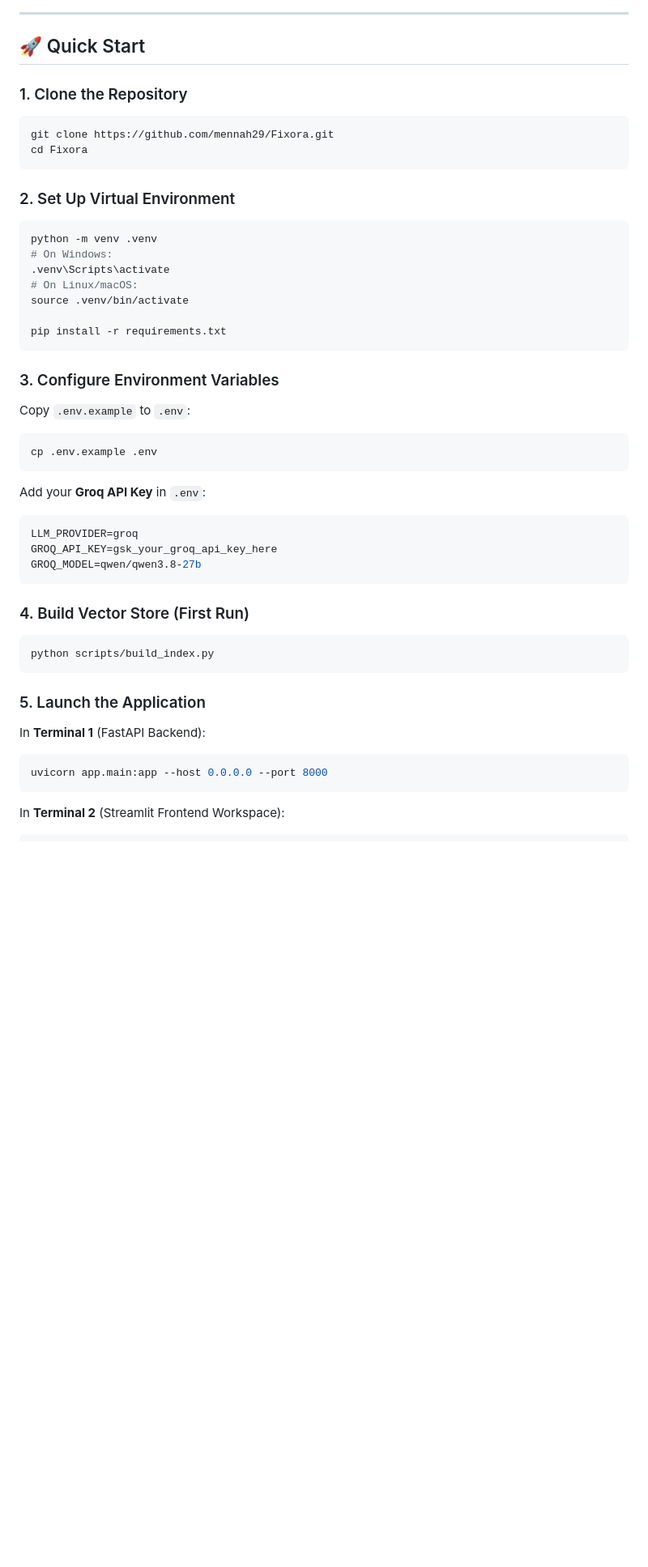
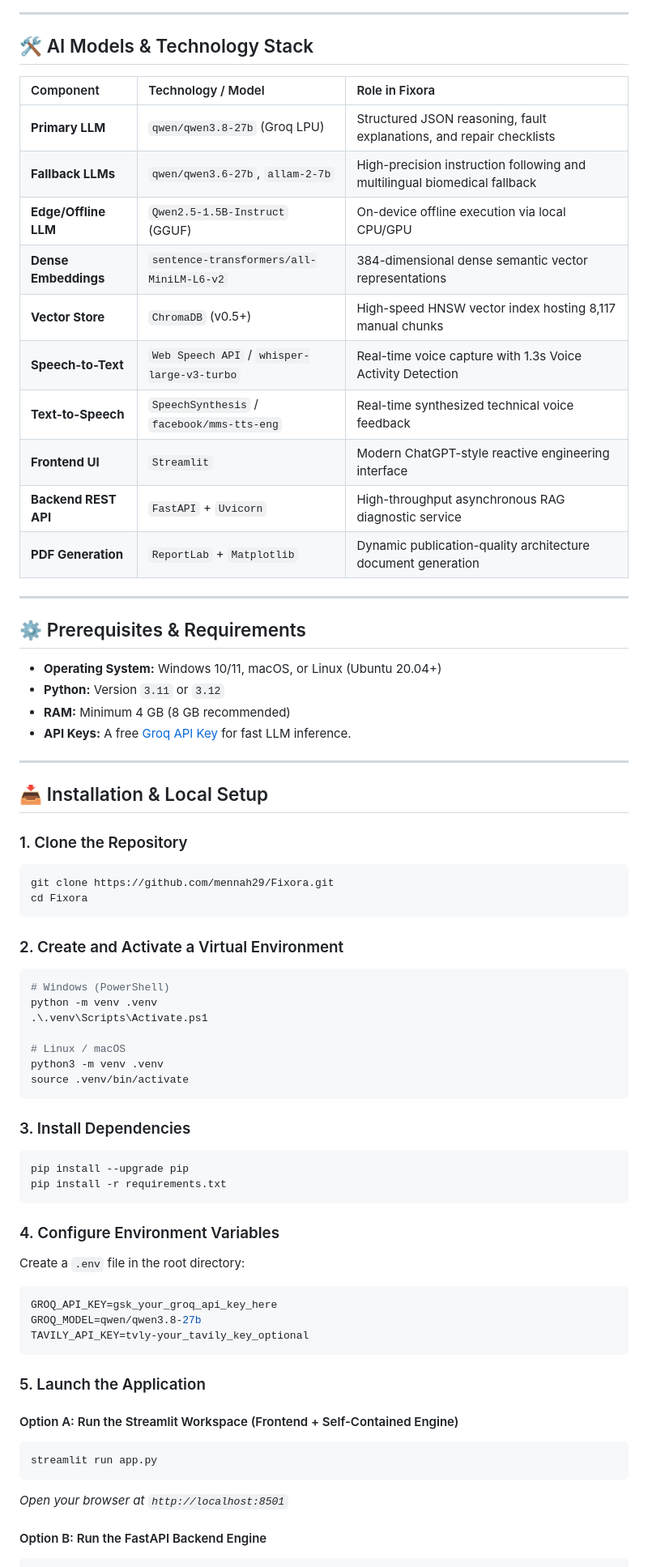
Before and after one commit to mennah29/Fixora, a Markdown page: README.md, the part around one of its changes. Shown at 81% size. GitHub-like rendering; blank space fills up the shorter version.

Commit message:
Update README.md with comprehensive senior software engineering documentation, architecture diagrams, and usage guide

````diff
--- a/README.md
+++ b/README.md
@@ -78,7 +112,33 @@ Instead of searching through dense PDF manuals under critical field conditions,
 
 ---
 
-## 🚀 Quick Start
+## 🛠️ AI Models & Technology Stack
+
+| Component | Technology / Model | Role in Fixora |
+| :--- | :--- | :--- |
+| **Primary LLM** | `qwen/qwen3.8-27b` (Groq LPU) | Structured JSON reasoning, fault explanations, and repair checklists |
+| **Fallback LLMs** | `qwen/qwen3.6-27b`, `allam-2-7b` | High-precision instruction following and multilingual biomedical fallback |
+| **Edge/Offline LLM** | `Qwen2.5-1.5B-Instruct` (GGUF) | On-device offline execution via local CPU/GPU |
+| **Dense Embeddings** | `sentence-transformers/all-MiniLM-L6-v2` | 384-dimensional dense semantic vector representations |
+| **Vector Store** | `ChromaDB` (v0.5+) | High-speed HNSW vector index hosting 8,117 manual chunks |
+| **Speech-to-Text** | `Web Speech API` / `whisper-large-v3-turbo` | Real-time voice capture with 1.3s Voice Activity Detection |
+| **Text-to-Speech** | `SpeechSynthesis` / `facebook/mms-tts-eng` | Real-time synthesized technical voice feedback |
+| **Frontend UI** | `Streamlit` | Modern ChatGPT-style reactive engineering interface |
+| **Backend REST API**| `FastAPI` + `Uvicorn` | High-throughput asynchronous RAG diagnostic service |
+| **PDF Generation** | `ReportLab` + `Matplotlib` | Dynamic publication-quality architecture document generation |
+
+---
+
+## ⚙️ Prerequisites & Requirements
+
+- **Operating System:** Windows 10/11, macOS, or Linux (Ubuntu 20.04+)
+- **Python:** Version `3.11` or `3.12`
+- **RAM:** Minimum 4 GB (8 GB recommended)
+- **API Keys:** A free [Groq API Key](https://console.groq.com/) for fast LLM inference.
+
+---
+
+## 📥 Installation & Local Setup
 
 ### 1. Clone the Repository
 ```bash
@@ -86,41 +146,38 @@ git clone https://github.com/mennah29/Fixora.git
 cd Fixora
 ```
 
-### 2. Set Up Virtual Environment
+### 2. Create and Activate a Virtual Environment
 ```bash
+# Windows (PowerShell)
 python -m venv .venv
-# On Windows:
-.venv\Scripts\activate
-# On Linux/macOS:
+.\.venv\Scripts\Activate.ps1
+
+# Linux / macOS
+python3 -m venv .venv
 source .venv/bin/activate
+```
 
+### 3. Install Dependencies
+```bash
+pip install --upgrade pip
 pip install -r requirements.txt
 ```
 
-### 3. Configure Environment Variables
-Copy `.env.example` to `.env`:
-```bash
-cp .env.example .env
-```
-
-Add your **Groq API Key** in `.env`:
-```ini
-LLM_PROVIDER=groq
+### 4. Configure Environment Variables
+Create a `.env` file in the root directory:
+```env
 GROQ_API_KEY=gsk_your_groq_api_key_here
 GROQ_MODEL=qwen/qwen3.8-27b
-```
-
-### 4. Build Vector Store (First Run)
-```bash
-python scripts/build_index.py
+TAVILY_API_KEY=tvly-your_tavily_key_optional
 ```
 
 ### 5. Launch the Application
 
-In **Terminal 1** (FastAPI Backend):
+#### Option A: Run the Streamlit Workspace (Frontend + Self-Contained Engine)
 ```bash
-uvicorn app.main:app --host 0.0.0.0 --port 8000
+streamlit run app.py
 ```
+*Open your browser at `http://localhost:8501`*
 
-In **Terminal 2** (Streamlit Frontend Workspace):
+#### Option B: Run the FastAPI Backend Engine
 ```bash
````
Also changed, not shown: other parts of README.md (+207 -99 lines).
